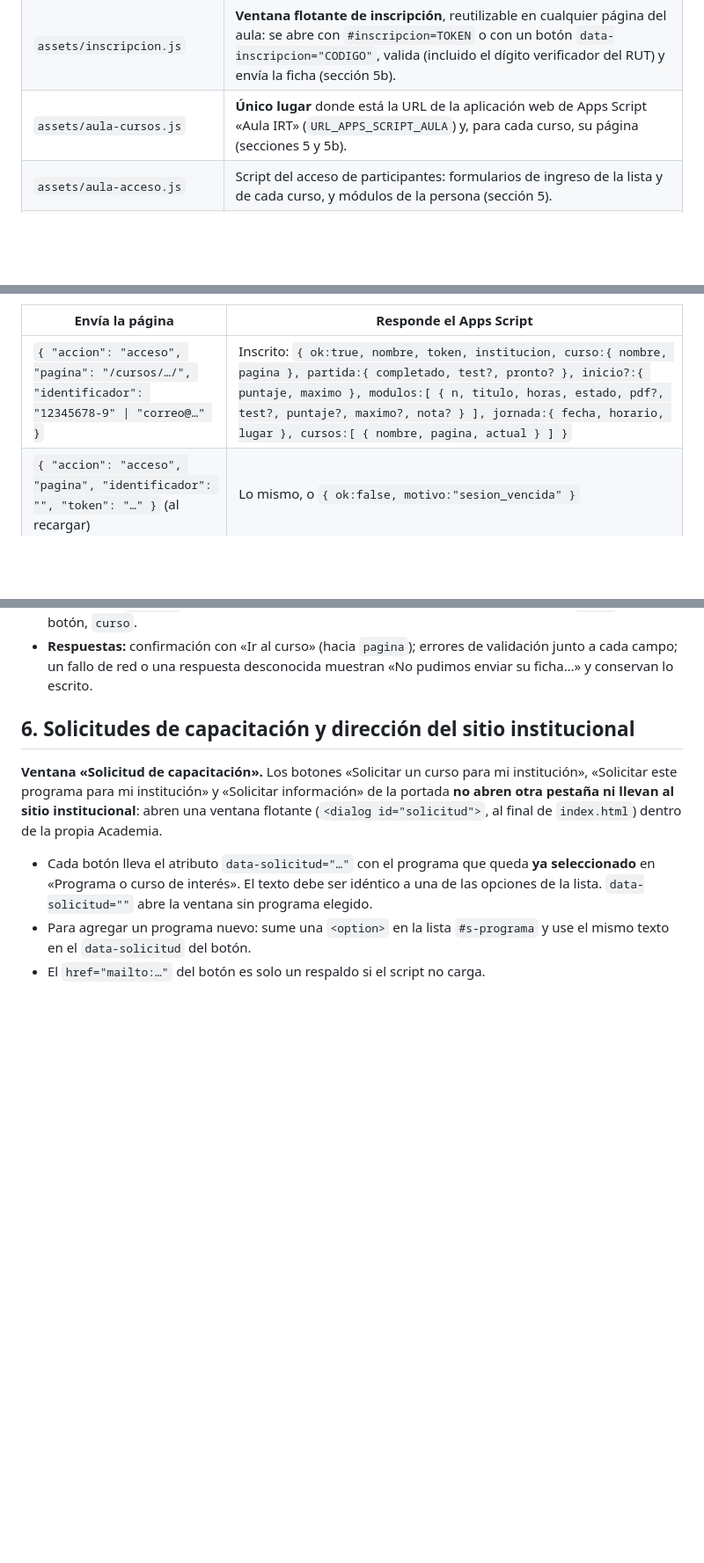
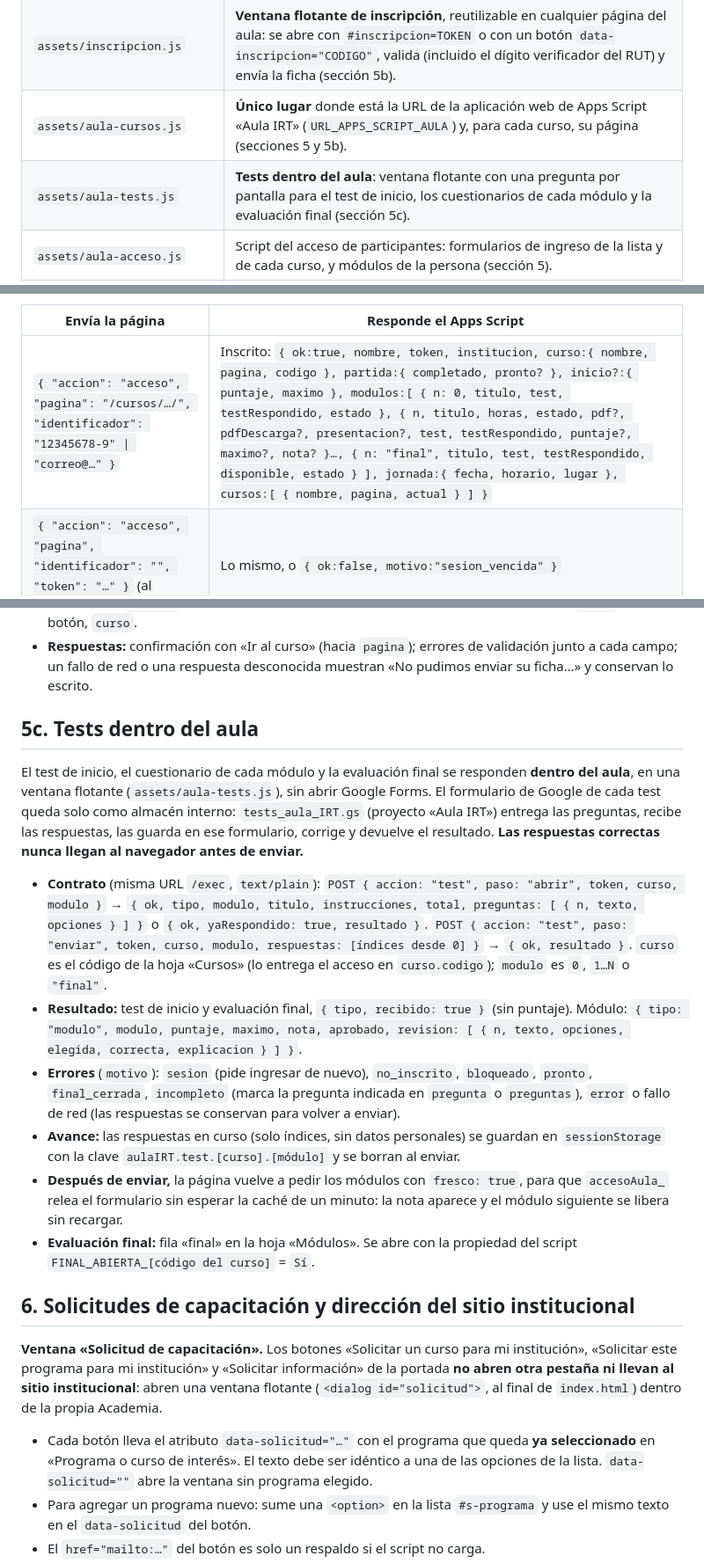
Before and after one commit to drpabloguerra-sketch/aula-irt, a Markdown page: README.md, 3 parts joined by grey strips. Shown at 88% size. GitHub-like rendering; blank space fills up the shorter version.

Commit message:
README: contrato de los tests dentro del aula y del acceso (pdfDescarga, presentacion, test)
Co-Authored-By: Claude Opus 5.5 <noreply@anthropic.com>
Claude-Session: https://claude.ai/code/session_011VpdJbt1vd6G7thcfDG2y4

```diff
--- a/README.md
+++ b/README.md
@@ -25,6 +25,7 @@ El aula es un conjunto de páginas web estáticas. No tiene servidor propio ni b
 | `inscripcion/index.html` | Página mínima de inscripción (`noindex, nofollow`): explica cómo inscribirse y, con `#inscripcion=TOKEN`, abre la ventana de inscripción (sección 5b). |
 | `assets/inscripcion.js` | **Ventana flotante de inscripción**, reutilizable en cualquier página del aula: se abre con `#inscripcion=TOKEN` o con un botón `data-inscripcion="CODIGO"`, valida (incluido el dígito verificador del RUT) y envía la ficha (sección 5b). |
 | `assets/aula-cursos.js` | **Único lugar** donde está la URL de la aplicación web de Apps Script «Aula IRT» (`URL_APPS_SCRIPT_AULA`) y, para cada curso, su página (secciones 5 y 5b). |
+| `assets/aula-tests.js` | **Tests dentro del aula**: ventana flotante con una pregunta por pantalla para el test de inicio, los cuestionarios de cada módulo y la evaluación final (sección 5c). |
 | `assets/aula-acceso.js` | Script del acceso de participantes: formularios de ingreso de la lista y de cada curso, y módulos de la persona (sección 5). |
 | `assets/iconos.svg` | Iconografía lineal propia (módulos, duración, modalidad, certificado, progreso, candado, completado…). |
 | `assets/sello.svg` | Sello circular «IRT» de la Academia (también es el ícono de la pestaña). |
@@ -122,7 +123,7 @@ La página del curso tiene dos estados:
 
 | Envía la página | Responde el Apps Script |
 |---|---|
-| `{ "accion": "acceso", "pagina": "/cursos/…/", "identificador": "12345678-9" \| "correo@…" }` | Inscrito: `{ ok:true, nombre, token, institucion, curso:{ nombre, pagina }, partida:{ completado, test?, pronto? }, inicio?:{ puntaje, maximo }, modulos:[ { n, titulo, horas, estado, pdf?, test?, puntaje?, maximo?, nota? } ], jornada:{ fecha, horario, lugar }, cursos:[ { nombre, pagina, actual } ] }` |
+| `{ "accion": "acceso", "pagina": "/cursos/…/", "identificador": "12345678-9" \| "correo@…" }` | Inscrito: `{ ok:true, nombre, token, institucion, curso:{ nombre, pagina, codigo }, partida:{ completado, pronto? }, inicio?:{ puntaje, maximo }, modulos:[ { n: 0, titulo, test, testRespondido, estado }, { n, titulo, horas, estado, pdf?, pdfDescarga?, presentacion?, test, testRespondido, puntaje?, maximo?, nota? }…, { n: "final", titulo, test, testRespondido, disponible, estado } ], jornada:{ fecha, horario, lugar }, cursos:[ { nombre, pagina, actual } ] }` |
 | `{ "accion": "acceso", "pagina", "identificador": "", "token": "…" }` (al recargar) | Lo mismo, o `{ ok:false, motivo:"sesion_vencida" }` |
 | En modo `RUT_Y_CORREO`: `{ …, "identificador": RUT, "correo": … }` | Si falta uno: `{ ok:false, motivo:"faltan_datos" }` (la página muestra el segundo campo) |
 | — | No inscrito: `{ ok:false, motivo:"no_inscrito" }` (igual para RUT o correo) · Inscrita/o en otro curso: `{ ok:false, motivo:"otro_curso", cursos:[…] }` (la página enlaza su curso) · Demasiados intentos: `{ ok:false, motivo:"espera" }` · Acceso aún no instalado en el Apps Script: `{ ok:false, motivo:"accion" }` (la página dice que se habilitará pronto) |
@@ -152,6 +153,17 @@ Envía los datos a la aplicación web `URL_APPS_SCRIPT_AULA` (`inscripcion_acade
 - **Lugar de trabajo:** si `unidades` trae opciones, opciones más «Otro» con texto; si viene vacía, texto libre con el título `unidadTitulo`.
 - **Envío:** `rut` normalizado (`12345678-9`, K mayúscula) y con el dígito verificador revisado; `correo` en minúsculas; `website` es el campo trampa (debe llegar vacío). Con invitación se envía `token`; desde un botón, `curso`.
 - **Respuestas:** confirmación con «Ir al curso» (hacia `pagina`); errores de validación junto a cada campo; un fallo de red o una respuesta desconocida muestran «No pudimos enviar su ficha…» y conservan lo escrito.
+
+## 5c. Tests dentro del aula
+
+El test de inicio, el cuestionario de cada módulo y la evaluación final se responden **dentro del aula**, en una ventana flotante (`assets/aula-tests.js`), sin abrir Google Forms. El formulario de Google de cada test queda solo como almacén interno: `tests_aula_IRT.gs` (proyecto «Aula IRT») entrega las preguntas, recibe las respuestas, las guarda en ese formulario, corrige y devuelve el resultado. **Las respuestas correctas nunca llegan al navegador antes de enviar.**
+
+- **Contrato** (misma URL `/exec`, `text/plain`): `POST { accion: "test", paso: "abrir", token, curso, modulo }` → `{ ok, tipo, modulo, titulo, instrucciones, total, preguntas: [ { n, texto, opciones } ] }` o `{ ok, yaRespondido: true, resultado }`. `POST { accion: "test", paso: "enviar", token, curso, modulo, respuestas: [índices desde 0] }` → `{ ok, resultado }`. `curso` es el código de la hoja «Cursos» (lo entrega el acceso en `curso.codigo`); `modulo` es `0`, `1…N` o `"final"`.
+- **Resultado:** test de inicio y evaluación final, `{ tipo, recibido: true }` (sin puntaje). Módulo: `{ tipo: "modulo", modulo, puntaje, maximo, nota, aprobado, revision: [ { n, texto, opciones, elegida, correcta, explicacion } ] }`.
+- **Errores** (`motivo`): `sesion` (pide ingresar de nuevo), `no_inscrito`, `bloqueado`, `pronto`, `final_cerrada`, `incompleto` (marca la pregunta indicada en `pregunta` o `preguntas`), `error` o fallo de red (las respuestas se conservan para volver a enviar).
+- **Avance:** las respuestas en curso (solo índices, sin datos personales) se guardan en `sessionStorage` con la clave `aulaIRT.test.[curso].[módulo]` y se borran al enviar.
+- **Después de enviar,** la página vuelve a pedir los módulos con `fresco: true`, para que `accesoAula_` relea el formulario sin esperar la caché de un minuto: la nota aparece y el módulo siguiente se libera sin recargar.
+- **Evaluación final:** fila «final» en la hoja «Módulos». Se abre con la propiedad del script `FINAL_ABIERTA_[código del curso]` = `Sí`.
 
 ## 6. Solicitudes de capacitación y dirección del sitio institucional
 
```
